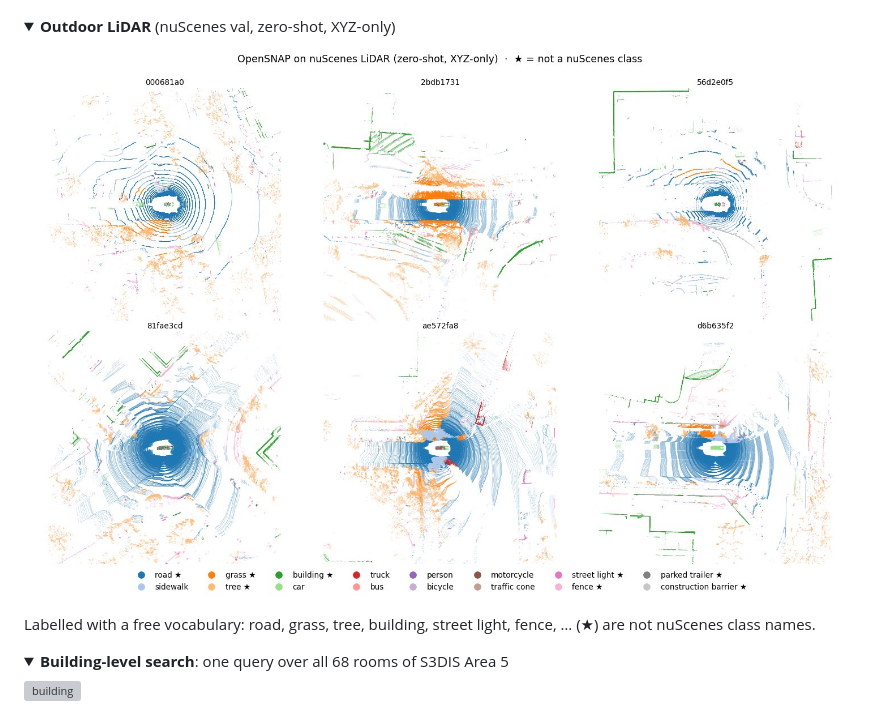
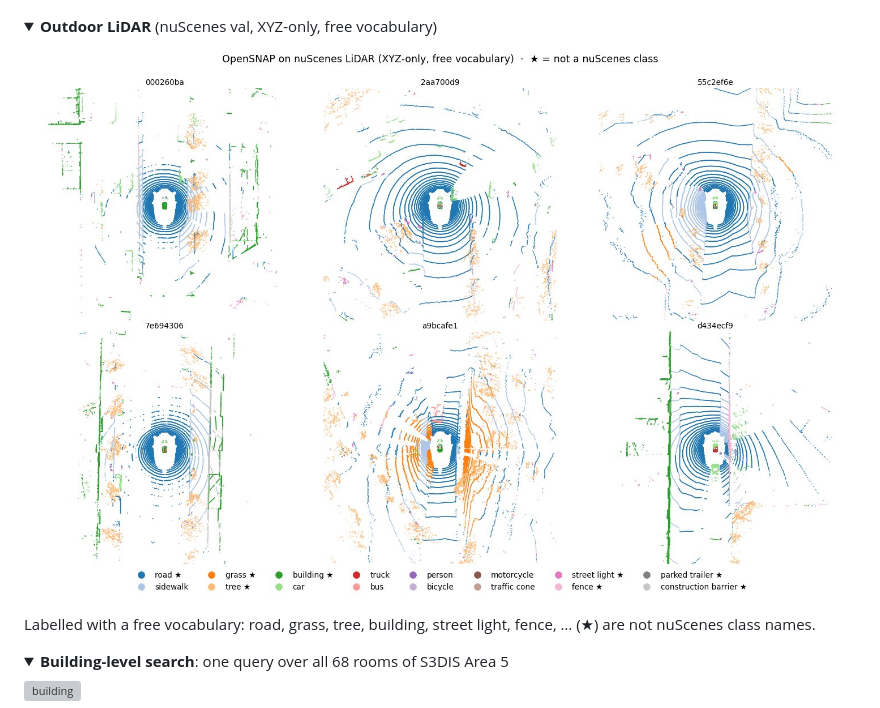
Before and after one commit to suhanpahari/OpenSNAP, a Markdown page: README.md, the part around the change. Rendered like a GitHub page; pictures changed too: assets/outdoor_gallery.jpg; folded sections open; grey boxes are pictures that could not be loaded.

Commit message:
Outdoor gallery on official nuScenes

```diff
--- a/README.md
+++ b/README.md
@@ -96,7 +96,7 @@ text decoder's mask is shown instead. Failures are kept (e.g. `rug` → sofa, `s
 ![scannet_scene0568_00](assets/openvocab_gallery/scannet_scene0568_00.jpg)
 </details>
 
-<details open><summary><b>Outdoor LiDAR</b> (nuScenes val, zero-shot, XYZ-only)</summary>
+<details open><summary><b>Outdoor LiDAR</b> (nuScenes val, XYZ-only, free vocabulary)</summary>
 
 ![outdoor](assets/outdoor_gallery.jpg)
 
```
Also changed, not shown: 1 other file.
